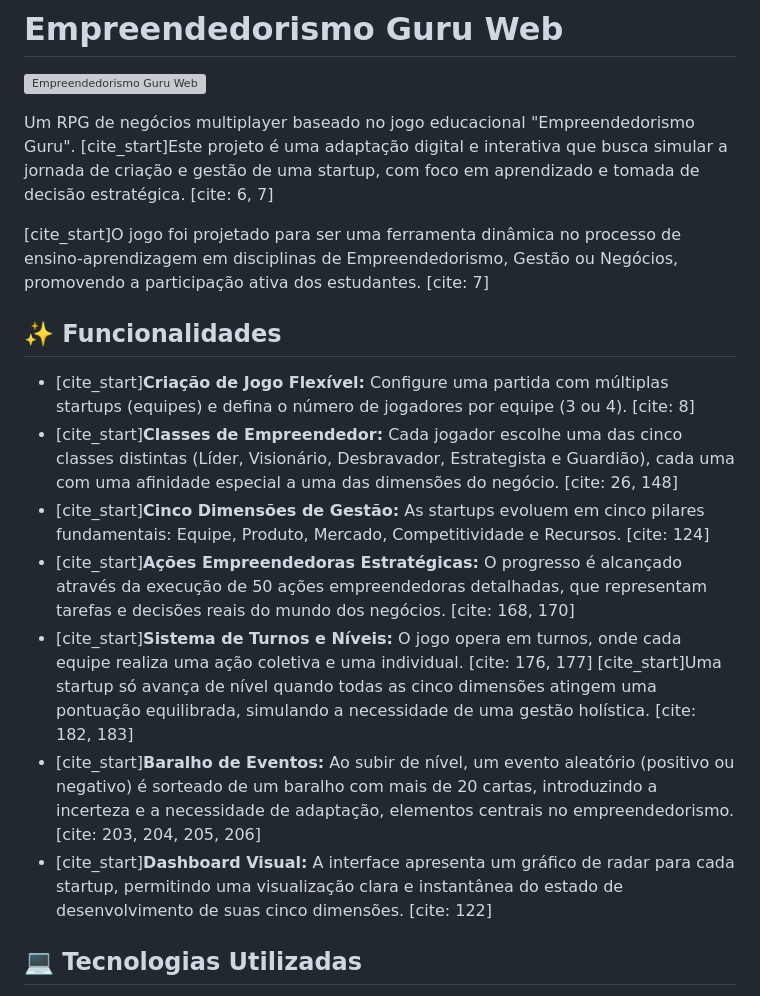
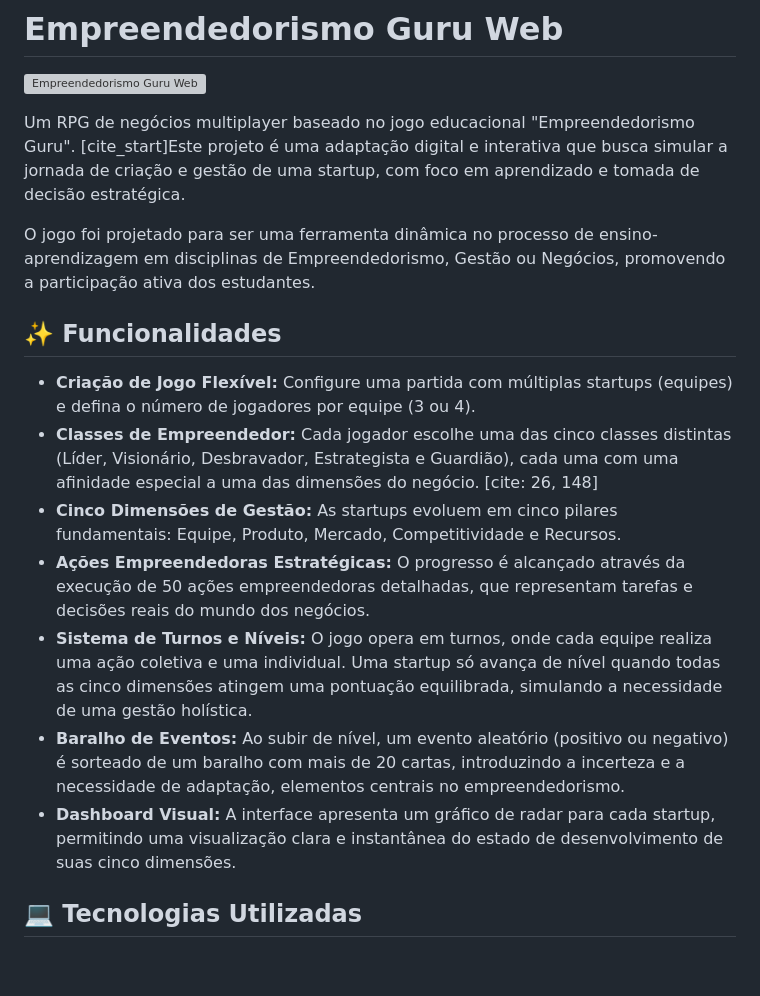
Before and after one commit to Sasagayo29/rpg_empreendedorismo_guru, a Markdown page: README.md, the part around the change. Drawn GitHub-style; blank space fills up the shorter version; grey boxes are pictures that could not be loaded.

```diff
--- a/README.md
+++ b/README.md
@@ -2,19 +2,19 @@
 
 ![Empreendedorismo Guru Web](httpsd://i.imgur.com/8a5C4gH.png)
 
-Um RPG de negócios multiplayer baseado no jogo educacional "Empreendedorismo Guru". [cite_start]Este projeto é uma adaptação digital e interativa que busca simular a jornada de criação e gestão de uma startup, com foco em aprendizado e tomada de decisão estratégica. [cite: 6, 7]
+Um RPG de negócios multiplayer baseado no jogo educacional "Empreendedorismo Guru". [cite_start]Este projeto é uma adaptação digital e interativa que busca simular a jornada de criação e gestão de uma startup, com foco em aprendizado e tomada de decisão estratégica.
 
-[cite_start]O jogo foi projetado para ser uma ferramenta dinâmica no processo de ensino-aprendizagem em disciplinas de Empreendedorismo, Gestão ou Negócios, promovendo a participação ativa dos estudantes. [cite: 7]
+O jogo foi projetado para ser uma ferramenta dinâmica no processo de ensino-aprendizagem em disciplinas de Empreendedorismo, Gestão ou Negócios, promovendo a participação ativa dos estudantes.
 
 ## ✨ Funcionalidades
 
-* [cite_start]**Criação de Jogo Flexível:** Configure uma partida com múltiplas startups (equipes) e defina o número de jogadores por equipe (3 ou 4). [cite: 8]
-* [cite_start]**Classes de Empreendedor:** Cada jogador escolhe uma das cinco classes distintas (Líder, Visionário, Desbravador, Estrategista e Guardião), cada uma com uma afinidade especial a uma das dimensões do negócio. [cite: 26, 148]
-* [cite_start]**Cinco Dimensões de Gestão:** As startups evoluem em cinco pilares fundamentais: Equipe, Produto, Mercado, Competitividade e Recursos. [cite: 124]
-* [cite_start]**Ações Empreendedoras Estratégicas:** O progresso é alcançado através da execução de 50 ações empreendedoras detalhadas, que representam tarefas e decisões reais do mundo dos negócios. [cite: 168, 170]
-* [cite_start]**Sistema de Turnos e Níveis:** O jogo opera em turnos, onde cada equipe realiza uma ação coletiva e uma individual. [cite: 176, 177] [cite_start]Uma startup só avança de nível quando todas as cinco dimensões atingem uma pontuação equilibrada, simulando a necessidade de uma gestão holística. [cite: 182, 183]
-* [cite_start]**Baralho de Eventos:** Ao subir de nível, um evento aleatório (positivo ou negativo) é sorteado de um baralho com mais de 20 cartas, introduzindo a incerteza e a necessidade de adaptação, elementos centrais no empreendedorismo. [cite: 203, 204, 205, 206]
-* [cite_start]**Dashboard Visual:** A interface apresenta um gráfico de radar para cada startup, permitindo uma visualização clara e instantânea do estado de desenvolvimento de suas cinco dimensões. [cite: 122]
+* **Criação de Jogo Flexível:** Configure uma partida com múltiplas startups (equipes) e defina o número de jogadores por equipe (3 ou 4).
+* **Classes de Empreendedor:** Cada jogador escolhe uma das cinco classes distintas (Líder, Visionário, Desbravador, Estrategista e Guardião), cada uma com uma afinidade especial a uma das dimensões do negócio. [cite: 26, 148]
+* **Cinco Dimensões de Gestão:** As startups evoluem em cinco pilares fundamentais: Equipe, Produto, Mercado, Competitividade e Recursos.
+* **Ações Empreendedoras Estratégicas:** O progresso é alcançado através da execução de 50 ações empreendedoras detalhadas, que representam tarefas e decisões reais do mundo dos negócios.
+* **Sistema de Turnos e Níveis:** O jogo opera em turnos, onde cada equipe realiza uma ação coletiva e uma individual. Uma startup só avança de nível quando todas as cinco dimensões atingem uma pontuação equilibrada, simulando a necessidade de uma gestão holística.
+* **Baralho de Eventos:** Ao subir de nível, um evento aleatório (positivo ou negativo) é sorteado de um baralho com mais de 20 cartas, introduzindo a incerteza e a necessidade de adaptação, elementos centrais no empreendedorismo.
+* **Dashboard Visual:** A interface apresenta um gráfico de radar para cada startup, permitindo uma visualização clara e instantânea do estado de desenvolvimento de suas cinco dimensões.
 
 ## 💻 Tecnologias Utilizadas
 
```
